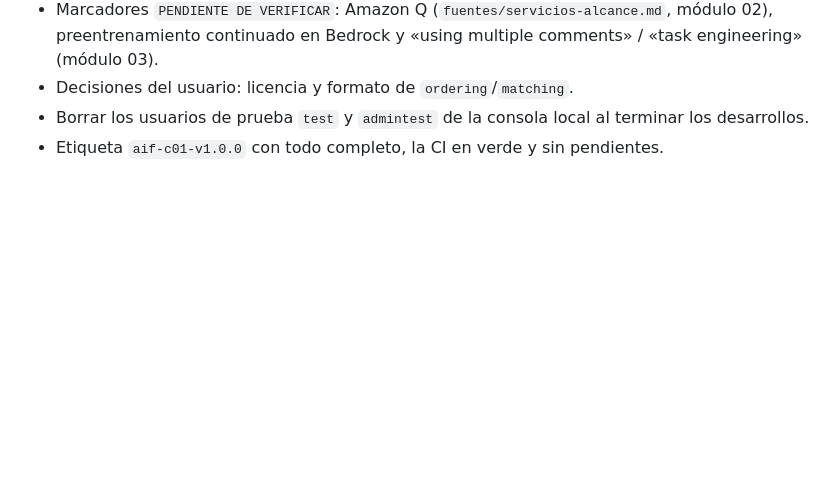
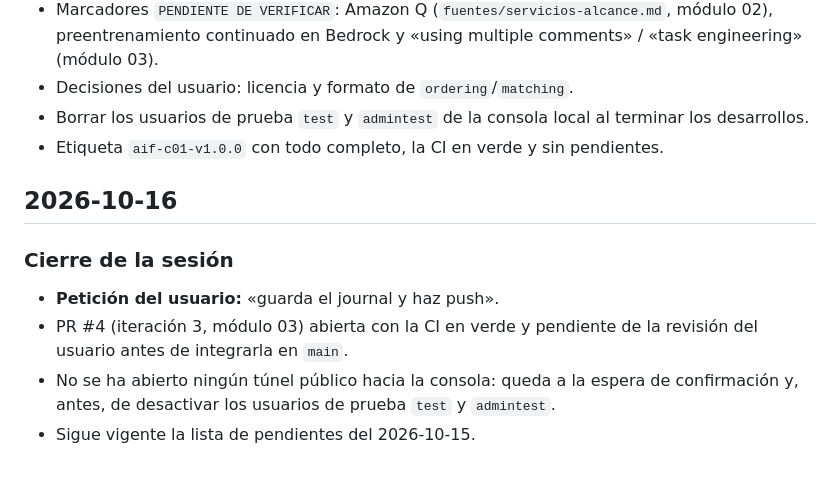
Before and after one commit to monghithub/certificaciones, a Markdown page: docs/journal.md, the part around the change. Rendered like a GitHub page; blank space fills up the shorter version.

Commit message:
docs(journal): registrar el cierre de la sesión del 2026-10-16
Co-Authored-By: Claude Opus 5.5 <noreply@anthropic.com>
Claude-Session: https://claude.ai/code/session_01KEv6MtMs2QsA9sXs1WHTtb

```diff
--- a/docs/journal.md
+++ b/docs/journal.md
@@ -145,3 +145,12 @@ Diario de trabajo del curso AIF-C01 y de su consola. Recoge **qué se hizo, qué
 - Decisiones del usuario: licencia y formato de `ordering`/`matching`.
 - Borrar los usuarios de prueba `test` y `admintest` de la consola local al terminar los desarrollos.
 - Etiqueta `aif-c01-v1.0.0` con todo completo, la CI en verde y sin pendientes.
+
+## 2026-10-16
+
+### Cierre de la sesión
+
+- **Petición del usuario:** «guarda el journal y haz push».
+- PR #4 (iteración 3, módulo 03) abierta con la CI en verde y pendiente de la revisión del usuario antes de integrarla en `main`.
+- No se ha abierto ningún túnel público hacia la consola: queda a la espera de confirmación y, antes, de desactivar los usuarios de prueba `test` y `admintest`.
+- Sigue vigente la lista de pendientes del 2026-10-15.
```
